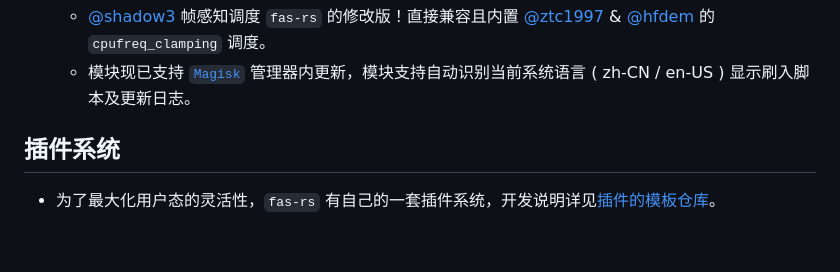
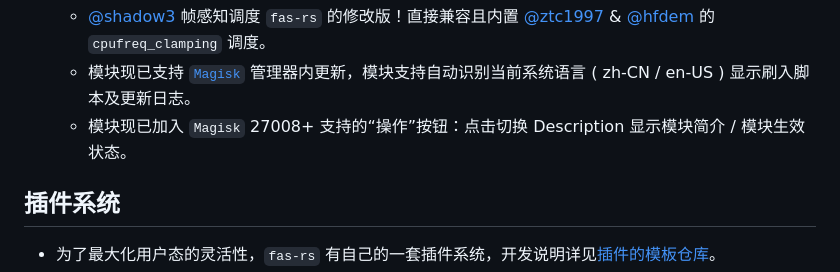
Before and after one commit to suiyuanlixin/fas-rs-usage-clamping, a Markdown page: README.md, the part around the change. Rendered like a GitHub page; blank space fills up the shorter version.

```diff
--- a/README.md
+++ b/README.md
@@ -41,6 +41,7 @@
 
   - [@shadow3](https://github.com/shadow3aaa) 帧感知调度 `fas-rs` 的修改版！直接兼容且内置 [@ztc1997](https://github.com/ztc1997) & [@hfdem](https://github.com/hfdem) 的 `cpufreq_clamping` 调度。
   - 模块现已支持 [`Magisk`](https://github.com/topjohnwu/Magisk) 管理器内更新，模块支持自动识别当前系统语言 ( zh-CN / en-US ) 显示刷入脚本及更新日志。
+  - 模块现已加入 `Magisk` 27008+ 支持的“操作”按钮：点击切换 Description 显示模块简介 / 模块生效状态。
 
 ## **插件系统**
 
```
